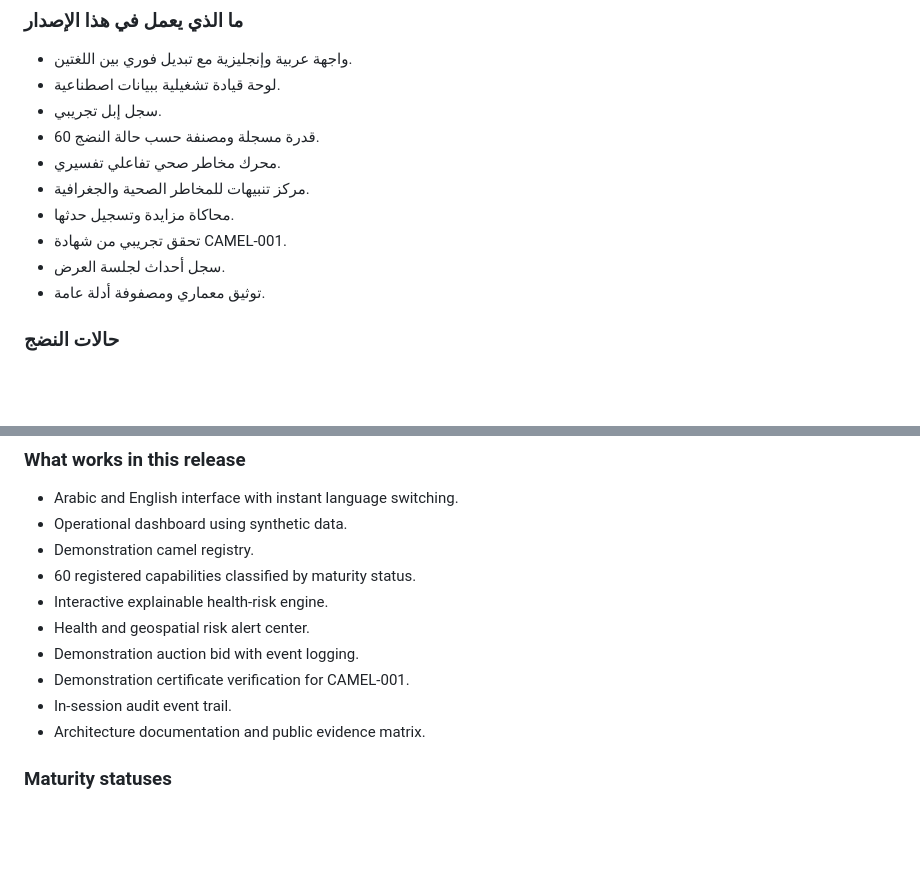
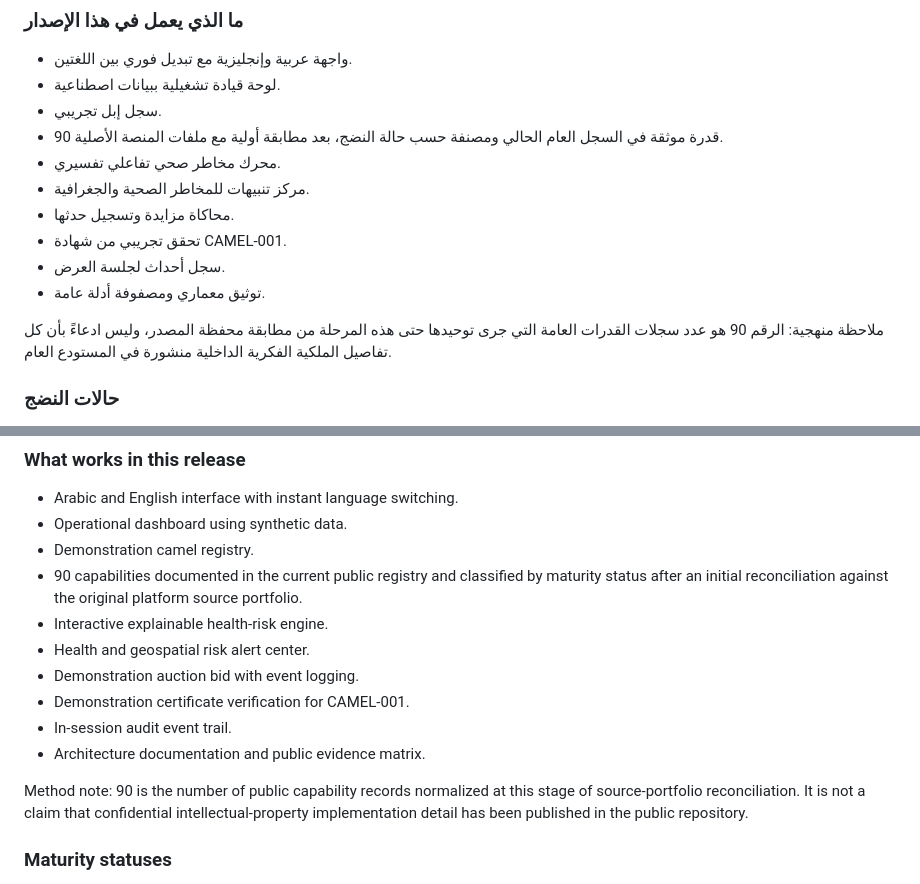
Before and after one commit to maksr2030/SMART-Camel-AI-MVP, a Markdown page: README.md, 2 parts joined by grey strips. Drawn GitHub-style; blank space fills up the shorter version.

Commit message:
docs: update bilingual README for expanded source-mapped registry

```diff
--- a/README.md
+++ b/README.md
@@ -11,13 +11,15 @@
 - واجهة عربية وإنجليزية مع تبديل فوري بين اللغتين.
 - لوحة قيادة تشغيلية ببيانات اصطناعية.
 - سجل إبل تجريبي.
-- 60 قدرة مسجلة ومصنفة حسب حالة النضج.
+- 90 قدرة موثقة في السجل العام الحالي ومصنفة حسب حالة النضج، بعد مطابقة أولية مع ملفات المنصة الأصلية.
 - محرك مخاطر صحي تفاعلي تفسيري.
 - مركز تنبيهات للمخاطر الصحية والجغرافية.
 - محاكاة مزايدة وتسجيل حدثها.
 - تحقق تجريبي من شهادة CAMEL-001.
 - سجل أحداث لجلسة العرض.
 - توثيق معماري ومصفوفة أدلة عامة.
+
+ملاحظة منهجية: الرقم 90 هو عدد سجلات القدرات العامة التي جرى توحيدها حتى هذه المرحلة من مطابقة محفظة المصدر، وليس ادعاءً بأن كل تفاصيل الملكية الفكرية الداخلية منشورة في المستودع العام.
 
 ### حالات النضج
 
@@ -64,13 +66,15 @@ This repository contains the public demonstrator of the platform. It is designed
 - Arabic and English interface with instant language switching.
 - Operational dashboard using synthetic data.
 - Demonstration camel registry.
-- 60 registered capabilities classified by maturity status.
+- 90 capabilities documented in the current public registry and classified by maturity status after an initial reconciliation against the original platform source portfolio.
 - Interactive explainable health-risk engine.
 - Health and geospatial risk alert center.
 - Demonstration auction bid with event logging.
 - Demonstration certificate verification for CAMEL-001.
 - In-session audit event trail.
 - Architecture documentation and public evidence matrix.
+
+Method note: 90 is the number of public capability records normalized at this stage of source-portfolio reconciliation. It is not a claim that confidential intellectual-property implementation detail has been published in the public repository.
 
 ### Maturity statuses
 
```
